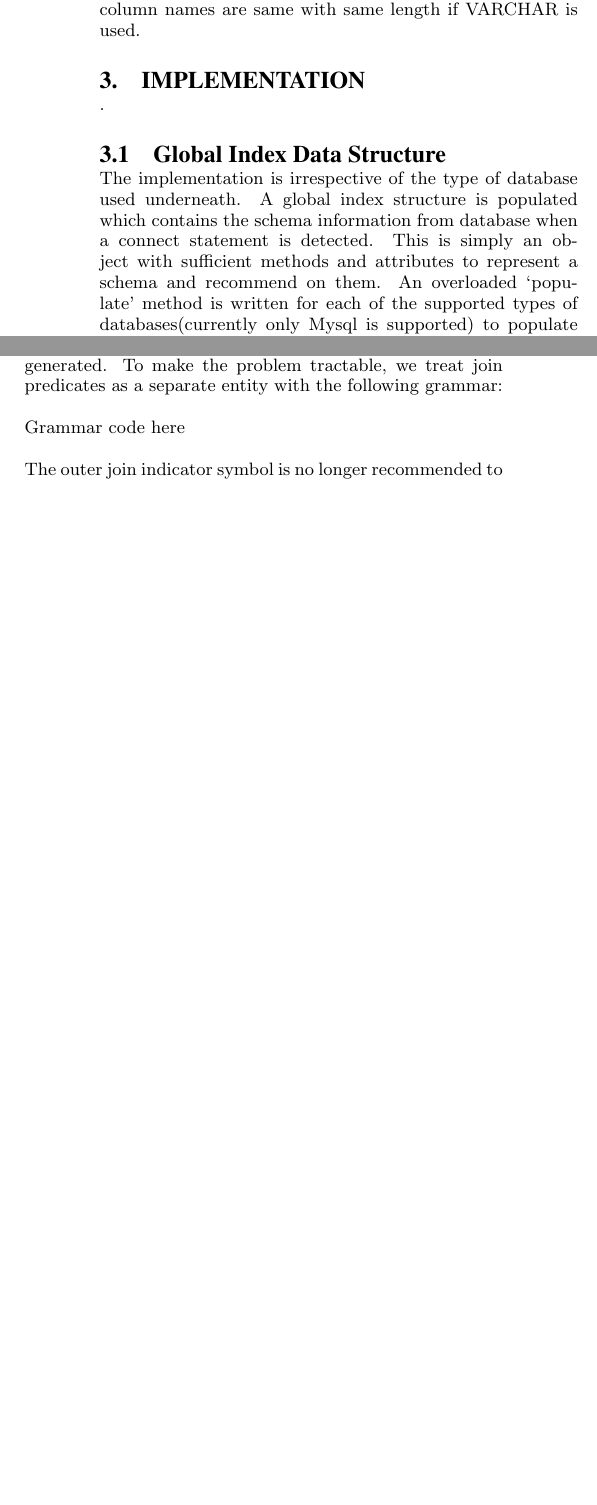
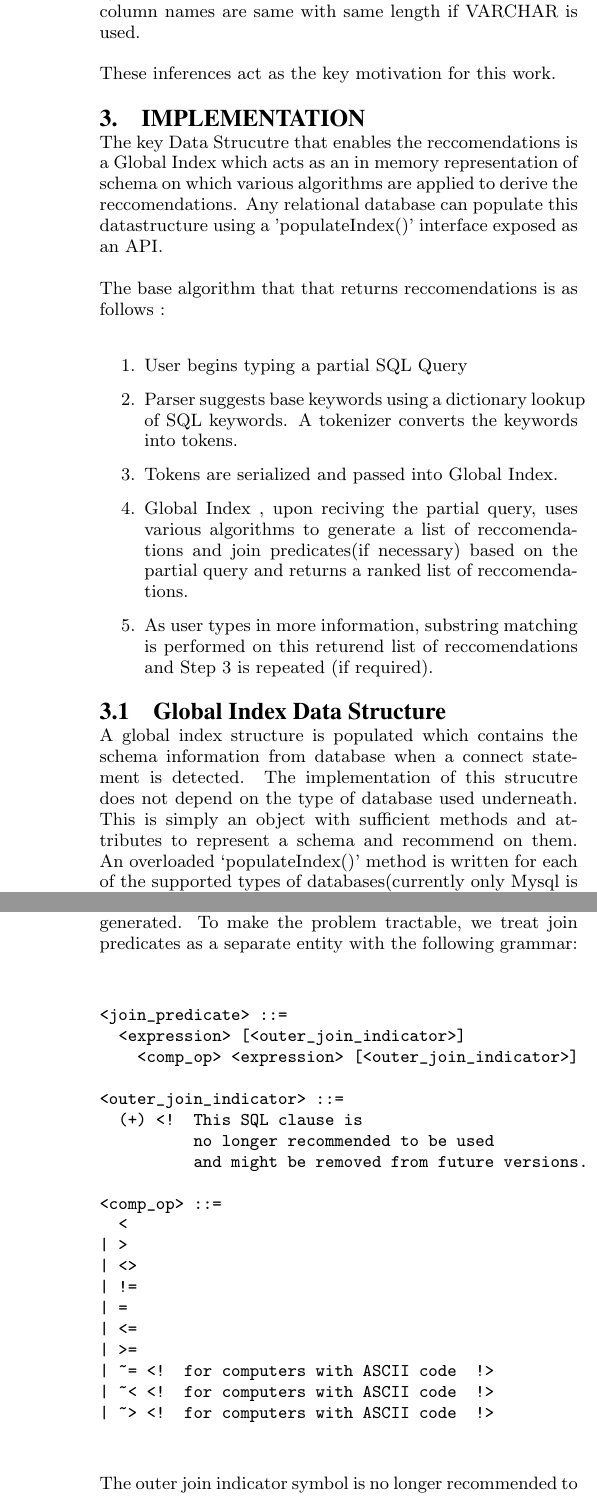
Before and after one commit to vishnuprathish/SQLRec, a LaTeX paper (paper/sigproc-sp.tex): two parts of the columns of page 2 of 5 before the commit and two parts of the columns of pages 2 and 3 of 5 after it, joined at a grey line, cut so that both start at the same text, the shorter picture padded with empty space. Compiled offline with pdfLaTeX.

Commit message:
changes in paper

```diff
--- a/paper/sigproc-sp.tex
+++ b/paper/sigproc-sp.tex
@@ -28,6 +28,7 @@
 
 \documentclass{acm_proc_article-sp}
 \usepackage{listings}
+\usepackage{algorithmicx}
 \begin{document}
 
 \title{Schema-Aware Recommendation Engine for SQL Queries}
@@ -131,9 +132,22 @@ We picked famous Northwind database schema and a couple of other database schema
 \\2) In nearly 9\% of ``join'' cases, when column names are not same, column1 is a substring of column2 or vice versa.
 \\3) In almost 99\% of ``join'' cases, datatypes of the matching column names are same with same length if VARCHAR is used.
 
+These inferences act as the key motivation for this work.
+
 \section{Implementation}
-.
+The key Data Strucutre that enables the reccomendations is a Global Index which acts as an in memory representation of schema on which various algorithms are applied to derive the reccomendations. Any relational database can populate this datastructure using a 'populateIndex()' interface exposed as an API.
+
+The base algorithm that that returns reccomendations is as follows :
+
+\begin {enumerate}
+\item   User begins typing a partial SQL Query
+\item  Parser suggests base keywords using a dictionary lookup of SQL keywords. A tokenizer converts the keywords into tokens.
+\item Tokens are serialized and passed into Global Index.
+\item Global Index , upon reciving the partial query, uses various algorithms to generate a list of reccomendations and join predicates(if necessary) based on the partial query and returns a ranked list of reccomendations.
+\item As user types in more information, substring matching is performed on this returend list of reccomendations and Step 3 is repeated (if required).
+\end {enumerate}
+
 
 \subsection{Global Index Data Structure}
-The implementation is irrespective of the type of database used underneath. A global index structure is populated which contains the schema information from database when a connect statement is detected. This is simply an object with sufficient methods and attributes to represent a schema and recommend on them. An overloaded `populate' method is written for each of the supported types of databases(currently only Mysql is supported) to populate this index. Hence adding support for new databases becomes relatively straightforward.
+ A global index structure is populated which contains the schema information from database when a connect statement is detected. The implementation of this strucutre does not depend on the type of database used underneath. This is simply an object with sufficient methods and attributes to represent a schema and recommend on them. An overloaded `populateIndex()' method is written for each of the supported types of databases(currently only Mysql is supported) to populate this index. Hence adding support for new databases becomes relatively straightforward.
 The schema information essentially contains the table names, column names and datatype and key information for each of the tables. Apart from these a fraction of data is also collected from these
@@ -142,3 +156,4 @@ Each database has its own way of extracting schema through the populate method.
 \subsection{Optimized Autosuggestions}
 Most SQL editors of today provide user with simple suggestions but no ranking mechanism is involved. Our idea is to include ranking based on multiple criteria and return a ranked list of possible query snippets. This would help users decide which suggestion would be more relevant to them, besides providing the ease to users who are not fully familiar with the schema of the database that they are working on.
 
+The suggested tool provides the user with the ten most relevant snippets, with an option to scroll down for more suggestions. The tool hugely makes use of the partial query entered and the database schema to predict/suggest rest of the query. This helps in narrowing down the list of reccomendations and improving the accuracy. Suggestions ranging from simple ones such as ``select'',``insert into'', ``update'', ``delete'' at the beginning of the query to more complex ones such as recommending possible join predicates are included. With ``select'' being the mostly commonly used SQL query it is given higher rank followed by the rest of the clauses. The tool has currently been built with more focus on the select statement as the scope for autosuggestions for this statement alone was relatively big. In future, we intend to extend the focus onto other SQL statements as well.
@@ -170,7 +184,30 @@ Table names are determined by the column names used the earlier part of the quer
 \subsection{Join Predicate}
 Join predicates form one of the key difficulties for every query writer. The complexity of possible ways in which a user can write join predicate translates to difficulty in creating a search space from which recommendations can be generated. To make the problem tractable, we treat join predicates as a separate entity with the following grammar:
 
-Grammar code here
+\begin{verbatim}
+
+<join_predicate> ::=
+  <expression> [<outer_join_indicator>]
+    <comp_op> <expression> [<outer_join_indicator>]
+
+<outer_join_indicator> ::=
+  (+) <!  This SQL clause is
+          no longer recommended to be used
+          and might be removed from future versions.  !>
+
+<comp_op> ::=
+  <
+| >
+| <>
+| !=
+| =
+| <=
+| >=
+| ~= <!  for computers with ASCII code  !>
+| ~< <!  for computers with ASCII code  !>
+| ~> <!  for computers with ASCII code  !>
+
+\end{verbatim}
 
 
 The outer join indicator symbol is no longer recommended to be used and might be removed from future versions. Hence we ignored that operator. For a Join predicate of the form,  \textless expression\textgreater  \textless comp-op\textgreater \textless expression\textgreater, we followed a four step approach on generating recommendations. The data we already have include table names on which Join operation is being performed, and the column names to be used in the projection operator. These tokens are collected from the global parse structure  and passed to recommendation engine which in turn outputs the ranked join predicates.
@@ -201,7 +240,7 @@ We have taken a relatively straightforward approach to evaluate the efficiency o
 \end{figure*}
 
 
-With the features in our current recommendation system 67\% of the queries can be performed. Other queries in the same set require nested joins, having clause etc. which would form a good part of future work. On retracing the do-able queries, in 90\% of the cases the recommendation at the top of the suggestion list matched the desired query. In 10\% of the cases the recommendation at the second or third spot in the suggestion list matched the desired query. Hence, for the given sample set, we achieved 100\% accuracy in predicting the query, given the top 10 suggestions.
+There were 62 queries in our evaluation set collected from two different sources. With the features in our current recommendation system 65\% of the SELECT queries could be performed without errors. Other queries in the same set require nested joins, having or group by clauses etc. which would form a good part of future work. On retracing the do-able queries, in 86\% of the cases the recommendation at the top of the suggestion list matched the desired query. In 10\% of the cases the recommendation at the second or third spot in the suggestion list matched the desired query. Remaining 4% of suggestions was there in the top ten list as well. Hence, for the given sample set, we achieved 100\% accuracy in predicting the query, given the top 10 suggestions.
 
 \section{Related Work}
 Several tools and systems have been designed to ease the use of databases. Jagadish et al. [1] describe the most common challenges faced in databases today.
```
Also changed, not shown: paper/sigproc-sp.pdf, paper/sigproc-sp.tex (35 more changed lines), 4 other files.
